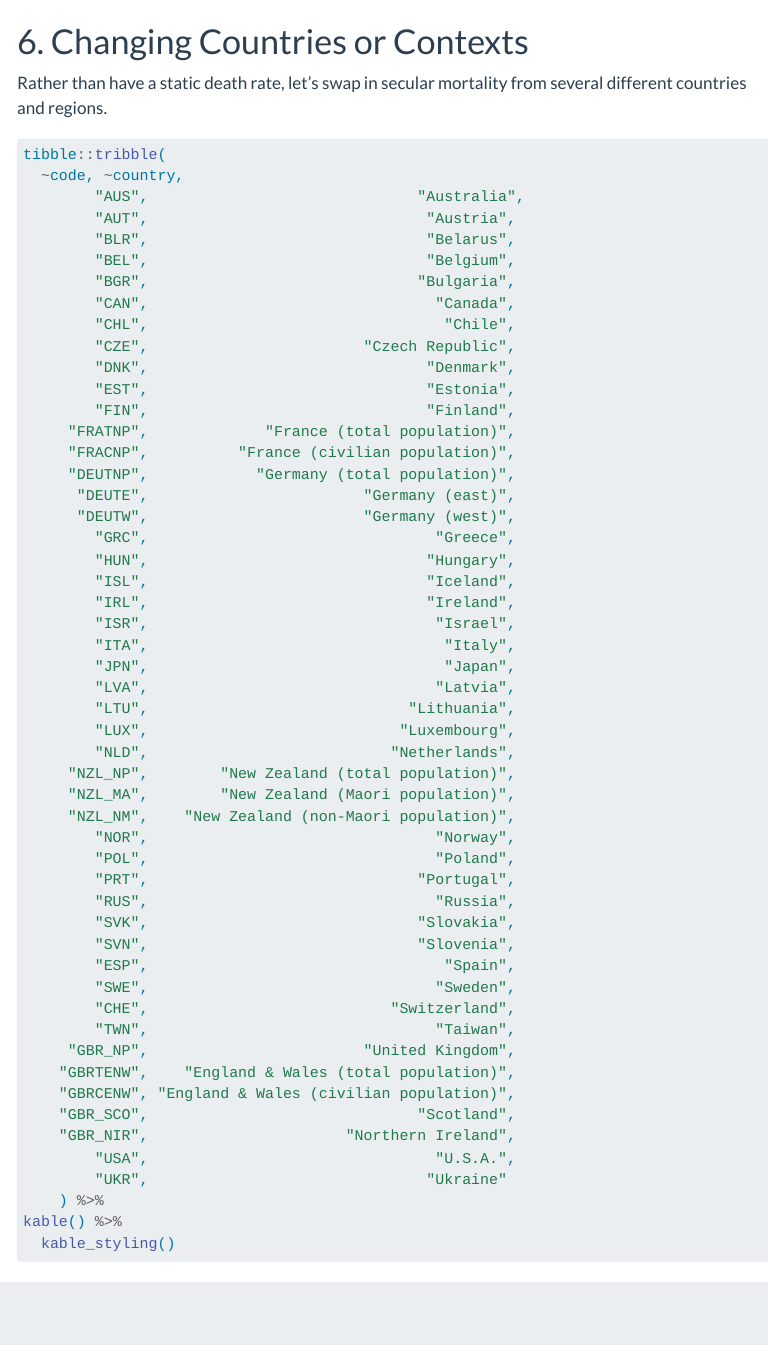
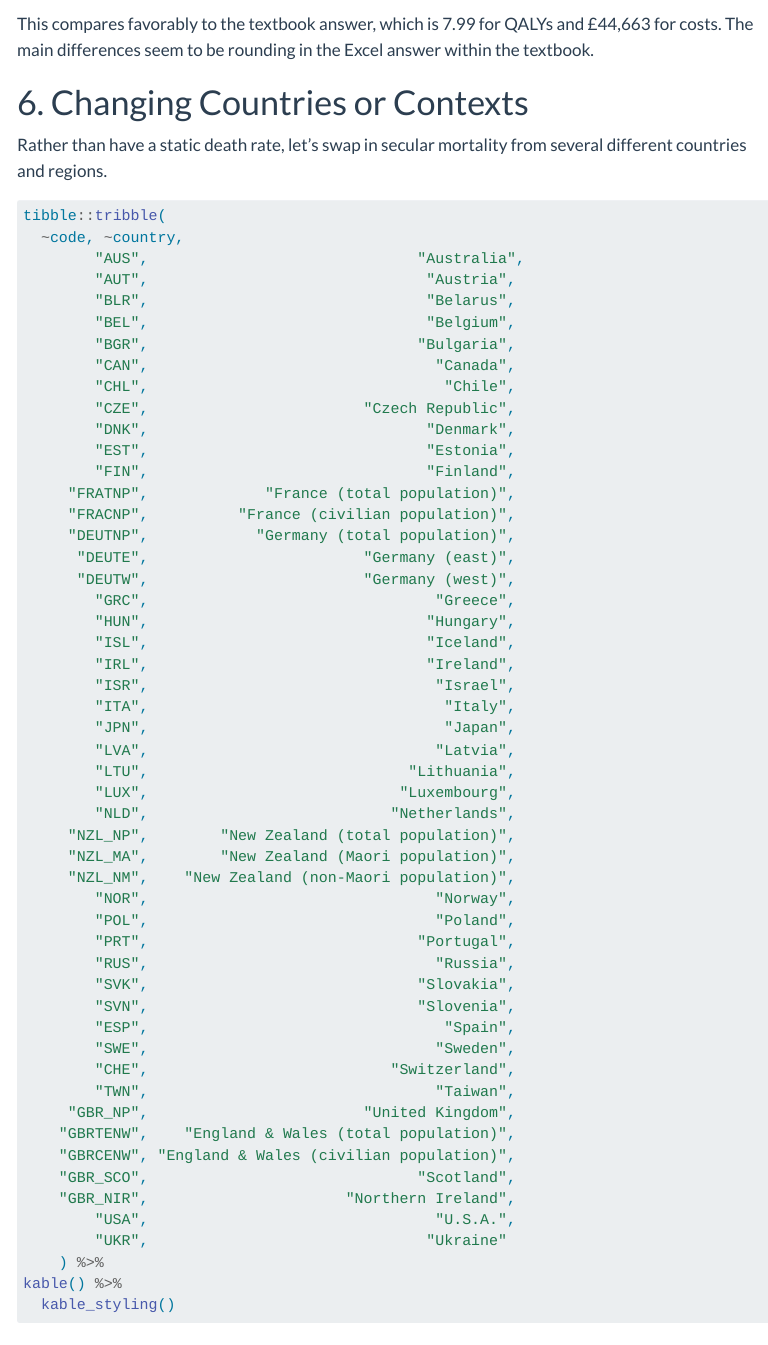
Before and after one commit to graveja0/SMDM-Europe-2023, a Quarto document (_sandbox/smdm-europe-worked-examples.qmd): the page in a window 1100 px wide, from 12060 px down. Rendered offline with R 4.5, knitr and Pandoc in place of Quarto, with nearby package versions; some code elsewhere in the file could not run offline; menus at the side of the page are left out; long lines of code are wrapped.

Commit message:
adding text edits

````diff
--- a/_sandbox/smdm-europe-worked-examples.qmd
+++ b/_sandbox/smdm-europe-worked-examples.qmd
@@ -1435,6 +1435,8 @@ cost_disc_mono <- cost_mono / (1 + params_hiv$cDR)^c(1:(nrow(res_mono)-1))
 sum(qaly_disc_mono)
 sum(round(cost_disc_mono,0))
 ```
+
+This compares favorably to the textbook answer, which is 7.99 for QALYs and £44,663 for costs. The main differences seem to be rounding in the Excel answer within the textbook.
 
 # 6. Changing Countries or Contexts
 
````
Also changed, not shown: _sandbox/smdm-europe-worked-examples.html.
